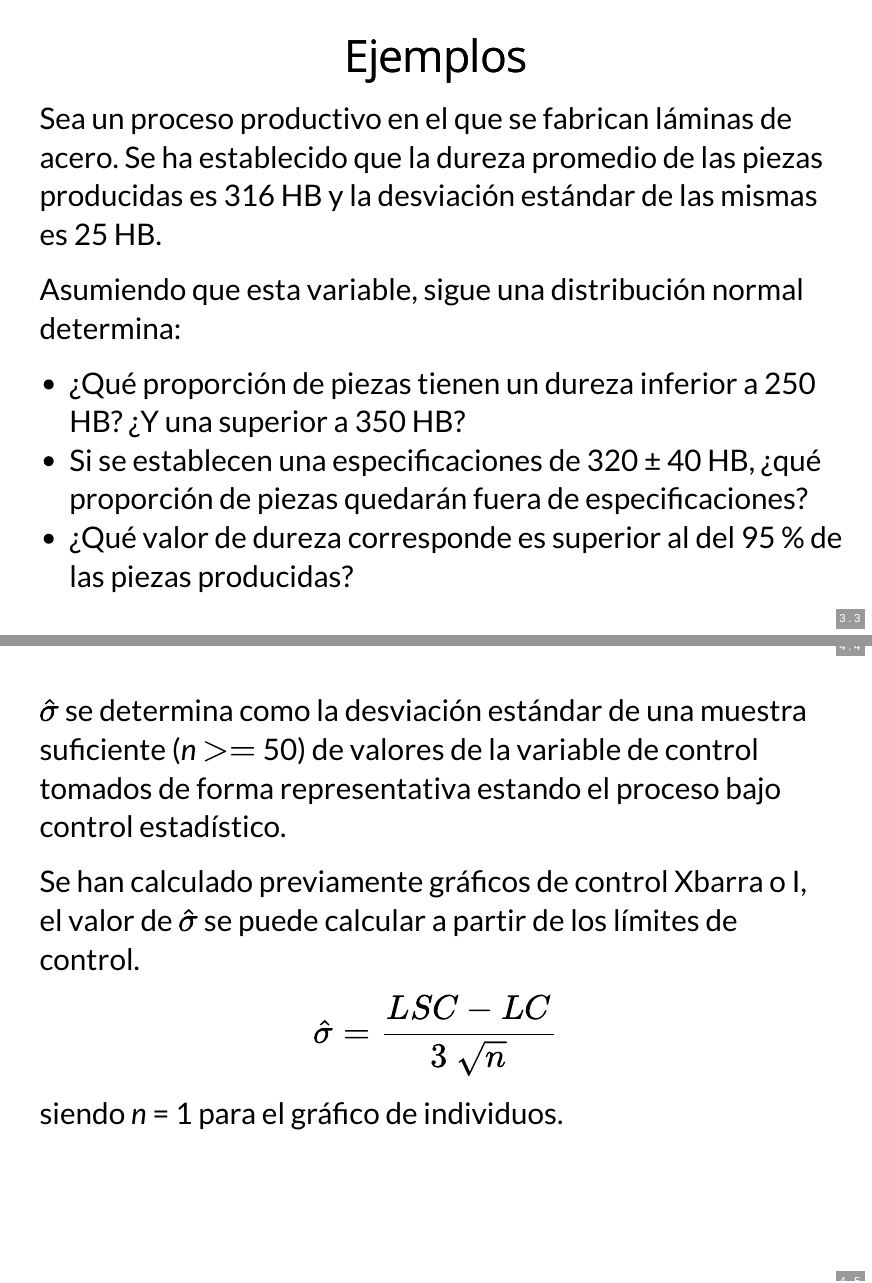
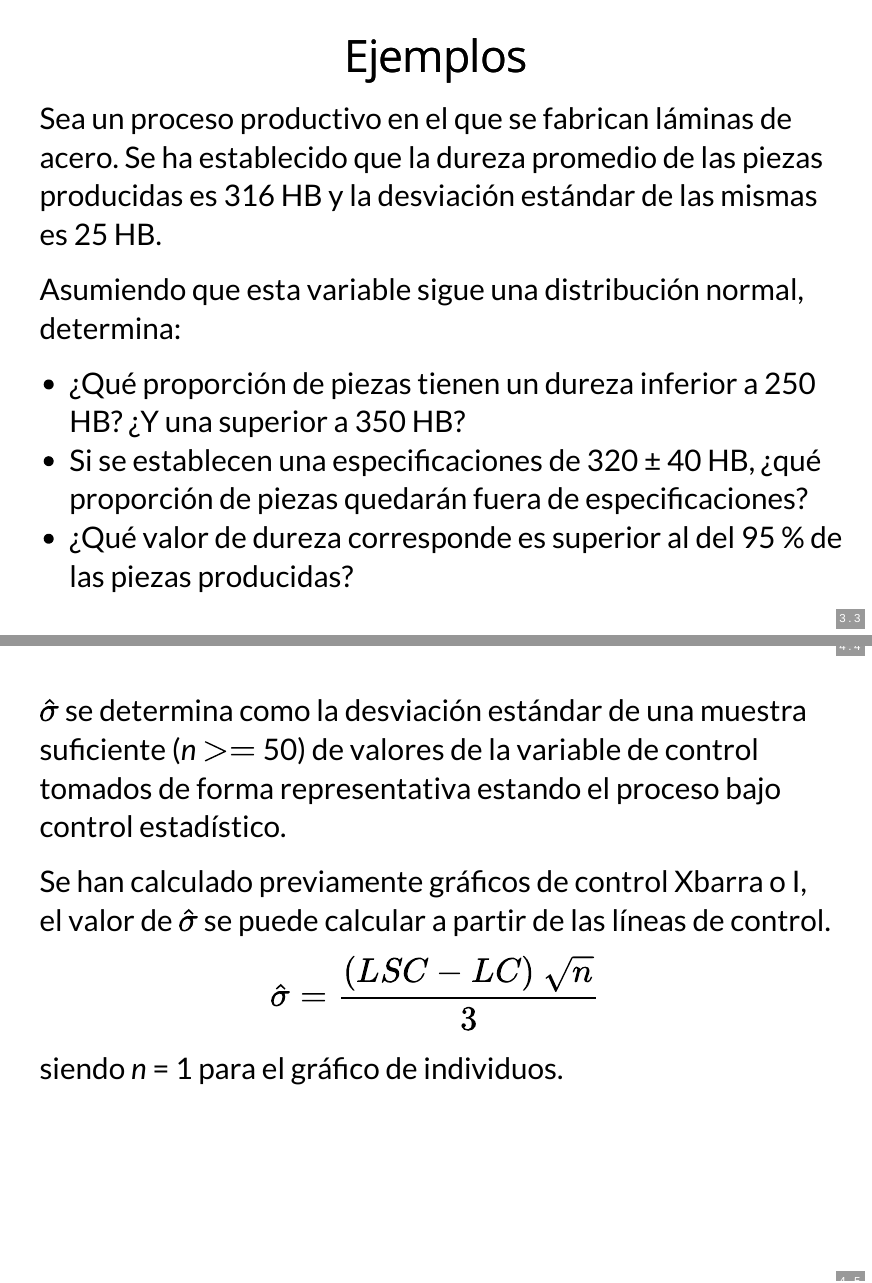
Before and after one commit to jcuadros/emc, an R Markdown document (04_Especificaciones/EspecYCapacidad.Rmd): pages 10 and 24 of 40, joined at a grey line. The pictures show the output file 04_Especificaciones/EspecYCapacidad.html that the author committed with the source, opened offline.

Commit message:
Minor corrections to 'EspecYCalidad'

```diff
--- a/04_Especificaciones/EspecYCapacidad.Rmd
+++ b/04_Especificaciones/EspecYCapacidad.Rmd
@@ -112,7 +112,7 @@ La **distribución normal** es una distribución teórica simétrica comúnmente
 
 Sea un proceso productivo en el que se fabrican láminas de acero. Se ha establecido que la dureza promedio de las piezas producidas es 316 HB y la desviación estándar de las mismas es 25 HB.
 
-Asumiendo que esta variable, sigue una distribución normal determina:
+Asumiendo que esta variable sigue una distribución normal, determina:
 
 - ¿Qué proporción de piezas tienen un dureza inferior a 250 HB? ¿Y una superior a 350 HB?
 - Si se establecen una especificaciones de 320 ± 40 HB, ¿qué proporción de piezas quedarán fuera de especificaciones?
@@ -221,9 +221,9 @@ El valor 1 del índice corresponde a un nivel de calidad 3$\sigma$ y suele ser u
 
 $\hat \sigma$ se determina como la desviación estándar de una muestra suficiente (*n* $>=$ 50) de valores de la variable de control tomados de forma representativa estando el proceso bajo control estadístico.
 
-Se han calculado previamente gráficos de control Xbarra o I, el valor de $\hat \sigma$ se puede calcular a partir de los límites de control.
+Se han calculado previamente gráficos de control Xbarra o I, el valor de $\hat \sigma$  se puede calcular a partir de las líneas de control.
 
-$$\hat \sigma = {{LSC - LC} \over {3\ \sqrt{n}}}$$
+$$\hat \sigma = {{(LSC - LC) \ \sqrt{n}}  \over {3}}$$
 
 siendo *n* = 1 para el gráfico de individuos.
 
```
Also changed, not shown: 04_Especificaciones/EspecYCapacidad.R (+3 -3 lines), 04_Especificaciones/EspecYCapacidad.html, 1 other file.
